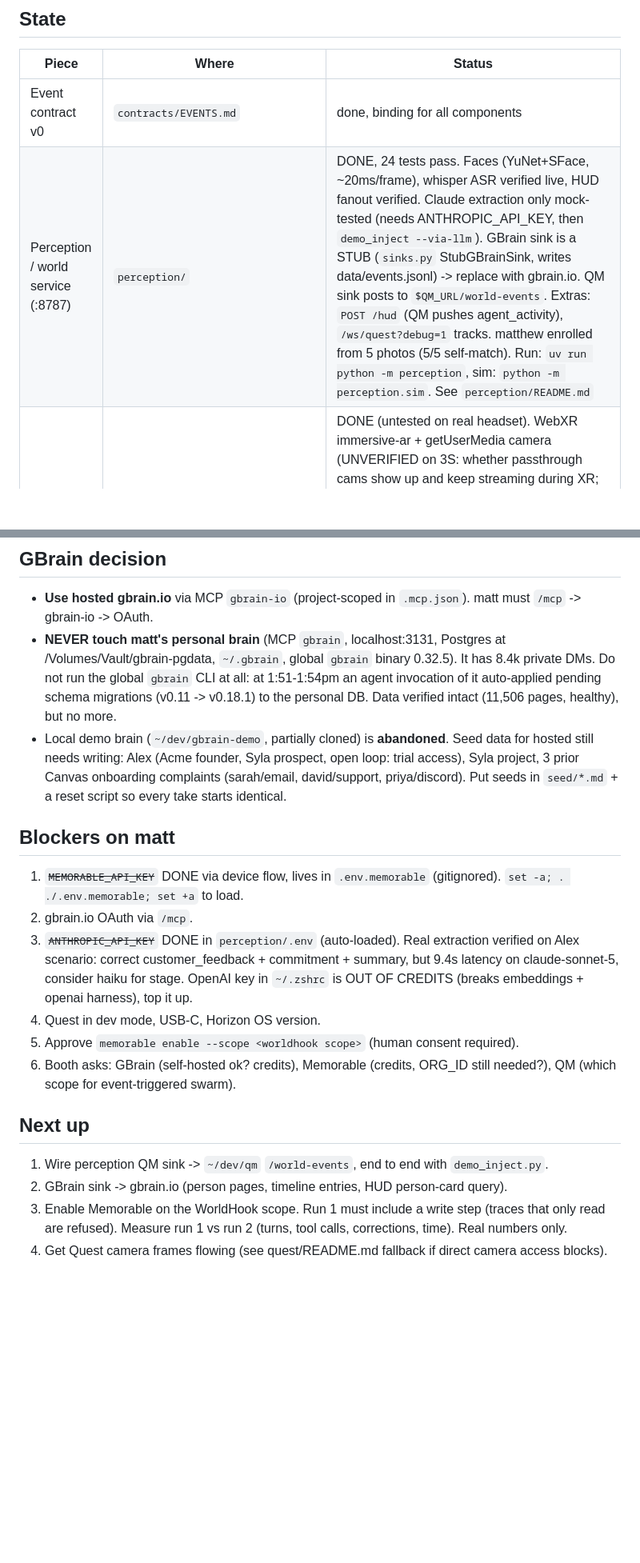
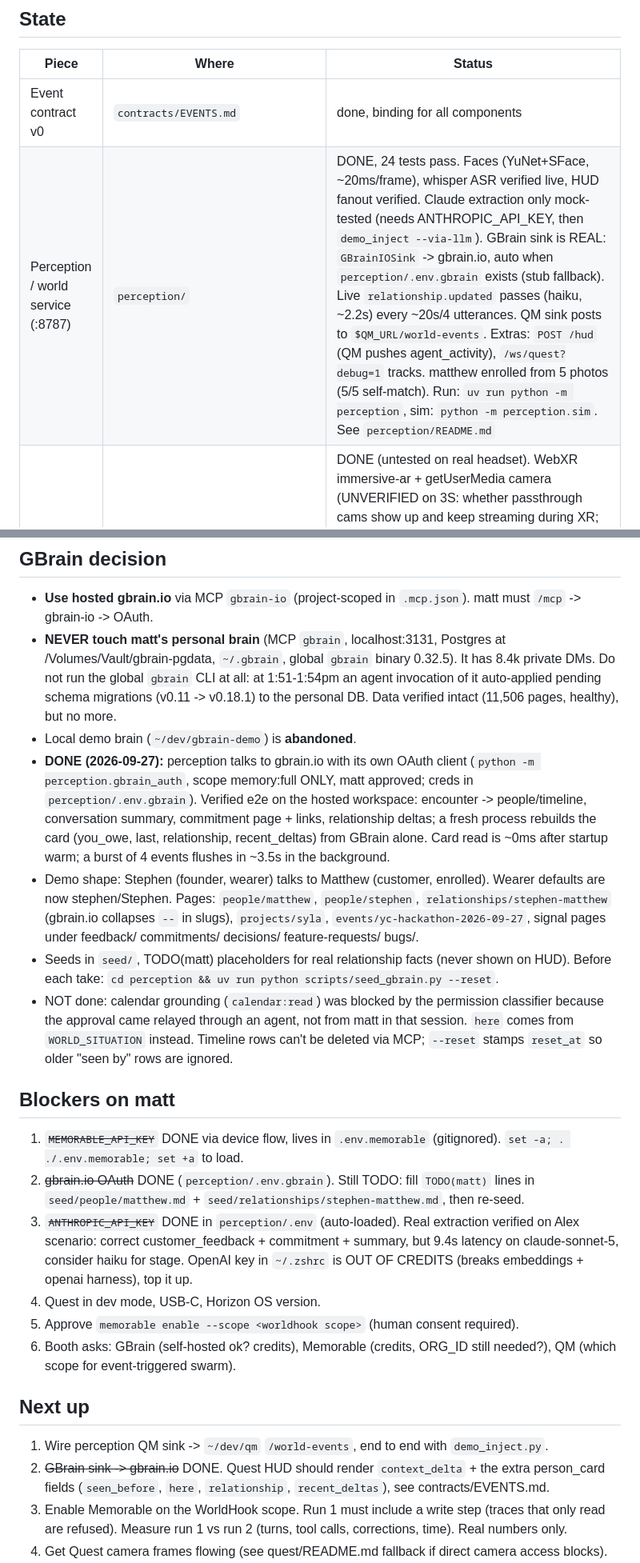
Before and after one commit to MatthewKim323/present, a Markdown page: docs/HANDOFF.md, 2 parts joined by grey strips. Shown at 80% size. Rendered like a GitHub page; blank space fills up the shorter version.

Commit message:
handoff: gbrain.io sink live, seeds, live deltas

```diff
--- a/docs/HANDOFF.md
+++ b/docs/HANDOFF.md
@@ -7,7 +7,7 @@ Read CLAUDE.md, contracts/EVENTS.md, docs/SPONSORS.md, docs/QM.md first.
 | Piece | Where | Status |
 |---|---|---|
 | Event contract v0 | `contracts/EVENTS.md` | done, binding for all components |
-| Perception / world service (:8787) | `perception/` | DONE, 24 tests pass. Faces (YuNet+SFace, ~20ms/frame), whisper ASR verified live, HUD fanout verified. Claude extraction only mock-tested (needs ANTHROPIC_API_KEY, then `demo_inject --via-llm`). GBrain sink is a STUB (`sinks.py` StubGBrainSink, writes data/events.jsonl) -> replace with gbrain.io. QM sink posts to `$QM_URL/world-events`. Extras: `POST /hud` (QM pushes agent_activity), `/ws/quest?debug=1` tracks. matthew enrolled from 5 photos (5/5 self-match). Run: `uv run python -m perception`, sim: `python -m perception.sim`. See `perception/README.md` |
+| Perception / world service (:8787) | `perception/` | DONE, 24 tests pass. Faces (YuNet+SFace, ~20ms/frame), whisper ASR verified live, HUD fanout verified. Claude extraction only mock-tested (needs ANTHROPIC_API_KEY, then `demo_inject --via-llm`). GBrain sink is REAL: `GBrainIOSink` -> gbrain.io, auto when `perception/.env.gbrain` exists (stub fallback). Live `relationship.updated` passes (haiku, ~2.2s) every ~20s/4 utterances. QM sink posts to `$QM_URL/world-events`. Extras: `POST /hud` (QM pushes agent_activity), `/ws/quest?debug=1` tracks. matthew enrolled from 5 photos (5/5 self-match). Run: `uv run python -m perception`, sim: `python -m perception.sim`. See `perception/README.md` |
 | Quest client | `quest/` | DONE (untested on real headset). WebXR immersive-ar + getUserMedia camera (UNVERIFIED on 3S: whether passthrough cams show up and keep streaming during XR; in-headset status strip tells you in ~10s). Fallback `?video=0`: laptop/phone is the eye, headset does HUD+mic. Needs Horizon OS v76+, dev mode, `npm run adb:reverse`. WebXR raw camera access NOT available. See `quest/README.md` |
 | QM fork | `~/dev/qm`, branch `worldhooks` (MatthewKim323/qm) | VERIFIED E2E: curl customer_feedback.detected -> 202 -> root agent spawns Context/Product/Follow-up swarm on Docker sandboxes -> drafts issue + reply, awaits approval, sends nothing. ~4 min per swarm (too slow for stage, needs tuning or pre-warm). Running now: Postgres 17 :55432 + QM :8090 (started from a scratchpad dir). Uses HARNESS=codex (~/.codex/auth.json) because shell OPENAI_API_KEY is OUT OF CREDITS. Needs SANDBOX_RESOURCES_ENABLED=true. Another session pushed a feature_request swarm (8ffb9f4) and edited deploy/worldhooks/world-hooks.json: confirm customer_feedback route still there. GBrain not wired into QM (needs MCP URL + OAuth client creds). See `docs/QM.md` |
 | Sponsor research | `docs/SPONSORS.md` | done. Memorable = QM memory provider `type: "memorable"` in `MEMORY_PROVIDER_CONFIG`, no LLM key needed |
@@ -17,12 +17,16 @@ Read CLAUDE.md, contracts/EVENTS.md, docs/SPONSORS.md, docs/QM.md first.
 
 - **Use hosted gbrain.io** via MCP `gbrain-io` (project-scoped in `.mcp.json`). matt must `/mcp` -> gbrain-io -> OAuth.
 - **NEVER touch matt's personal brain** (MCP `gbrain`, localhost:3131, Postgres at /Volumes/Vault/gbrain-pgdata, `~/.gbrain`, global `gbrain` binary 0.32.5). It has 8.4k private DMs. Do not run the global `gbrain` CLI at all: at 1:51-1:54pm an agent invocation of it auto-applied pending schema migrations (v0.11 -> v0.18.1) to the personal DB. Data verified intact (11,506 pages, healthy), but no more.
-- Local demo brain (`~/dev/gbrain-demo`, partially cloned) is **abandoned**. Seed data for hosted still needs writing: Alex (Acme founder, Syla prospect, open loop: trial access), Syla project, 3 prior Canvas onboarding complaints (sarah/email, david/support, priya/discord). Put seeds in `seed/*.md` + a reset script so every take starts identical.
+- Local demo brain (`~/dev/gbrain-demo`) is **abandoned**.
+- **DONE (2026-09-27):** perception talks to gbrain.io with its own OAuth client (`python -m perception.gbrain_auth`, scope memory:full ONLY, matt approved; creds in `perception/.env.gbrain`). Verified e2e on the hosted workspace: encounter -> people/timeline, conversation summary, commitment page + links, relationship deltas; a fresh process rebuilds the card (you_owe, last, relationship, recent_deltas) from GBrain alone. Card read is ~0ms after startup warm; a burst of 4 events flushes in ~3.5s in the background.
+- Demo shape: Stephen (founder, wearer) talks to Matthew (customer, enrolled). Wearer defaults are now stephen/Stephen. Pages: `people/matthew`, `people/stephen`, `relationships/stephen-matthew` (gbrain.io collapses `--` in slugs), `projects/syla`, `events/yc-hackathon-2026-09-27`, signal pages under feedback/ commitments/ decisions/ feature-requests/ bugs/.
+- Seeds in `seed/`, TODO(matt) placeholders for real relationship facts (never shown on HUD). Before each take: `cd perception && uv run python scripts/seed_gbrain.py --reset`.
+- NOT done: calendar grounding (`calendar:read`) was blocked by the permission classifier because the approval came relayed through an agent, not from matt in that session. `here` comes from `WORLD_SITUATION` instead. Timeline rows can't be deleted via MCP; `--reset` stamps `reset_at` so older "seen by" rows are ignored.
 
 ## Blockers on matt
 
 1. ~~`MEMORABLE_API_KEY`~~ DONE via device flow, lives in `.env.memorable` (gitignored). `set -a; . ./.env.memorable; set +a` to load.
-2. gbrain.io OAuth via `/mcp`.
+2. ~~gbrain.io OAuth~~ DONE (`perception/.env.gbrain`). Still TODO: fill `TODO(matt)` lines in `seed/people/matthew.md` + `seed/relationships/stephen-matthew.md`, then re-seed.
 3. ~~`ANTHROPIC_API_KEY`~~ DONE in `perception/.env` (auto-loaded). Real extraction verified on Alex scenario: correct customer_feedback + commitment + summary, but 9.4s latency on claude-sonnet-5, consider haiku for stage. OpenAI key in `~/.zshrc` is OUT OF CREDITS (breaks embeddings + openai harness), top it up.
 4. Quest in dev mode, USB-C, Horizon OS version.
 5. Approve `memorable enable --scope <worldhook scope>` (human consent required).
@@ -31,7 +35,7 @@ Read CLAUDE.md, contracts/EVENTS.md, docs/SPONSORS.md, docs/QM.md first.
 ## Next up
 
 1. Wire perception QM sink -> `~/dev/qm` `/world-events`, end to end with `demo_inject.py`.
-2. GBrain sink -> gbrain.io (person pages, timeline entries, HUD person-card query).
+2. ~~GBrain sink -> gbrain.io~~ DONE. Quest HUD should render `context_delta` + the extra person_card fields (`seen_before`, `here`, `relationship`, `recent_deltas`), see contracts/EVENTS.md.
 3. Enable Memorable on the WorldHook scope. Run 1 must include a write step (traces that only read are refused). Measure run 1 vs run 2 (turns, tool calls, corrections, time). Real numbers only.
 4. Get Quest camera frames flowing (see quest/README.md fallback if direct camera access blocks).
 5. Don't run `memorable install-hooks` (edits global ~/.claude settings) or `memorable init gbrain`.
```
